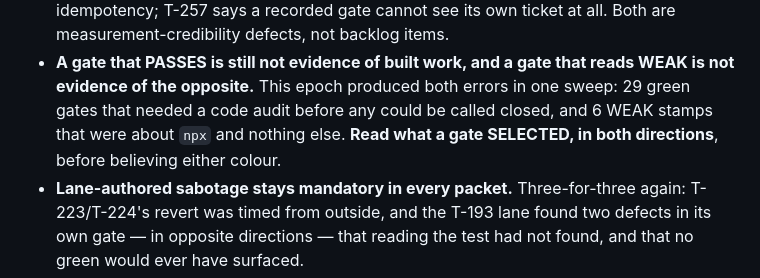
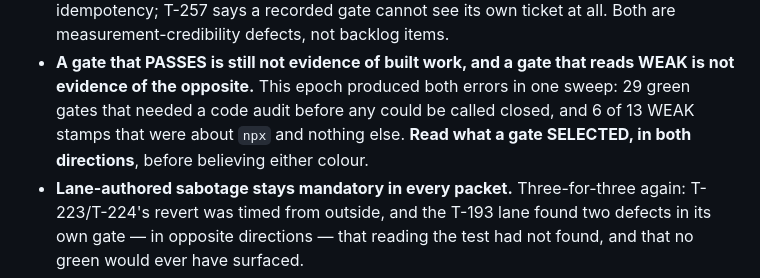
Before and after one commit to HankH18/proxyshop, a Markdown page: .swarm-loop/reports/cycle-16.md, the part around the change. Rendered like a GitHub page.

Commit message:
docs(cycle-16): the report writer's final correction pass
Eleven claims in my brief were false when checked against the artifacts. The
load-bearing ones: targets met is 10/12 not 11/12 (acceptance_pass_rate 99.17
against a target of 100 also carries error, though both trace to the same
single failing test); the T-223 exploit conflated two rows -- 1e-09 was the
UNCAPPED row where _is_judged never ran the walk, while the max_discount_pct:100
row's exploit value was 0.001; the docker-skip counts were transposed; and the
'two weeks of cycles' figure was two days and four cycles.

Co-Authored-By: Claude Opus 5 (1M context) <noreply@anthropic.com>
Claude-Session: https://claude.ai/code/session_01AxZ3n7hALVQX8zn3zvmMLS

```diff
--- a/.swarm-loop/reports/cycle-16.md
+++ b/.swarm-loop/reports/cycle-16.md
@@ -332,8 +332,8 @@ make a number look finished would be the exact tampering the freeze exists to pr
   own ticket at all. Both are measurement-credibility defects, not backlog items.
 - **A gate that PASSES is still not evidence of built work, and a gate that reads WEAK is not evidence of the
   opposite.** This epoch produced both errors in one sweep: 29 green gates that needed a code audit before any
-  could be called closed, and 6 WEAK stamps that were about `npx` and nothing else. **Read what a gate SELECTED,
-  in both directions**, before believing either colour.
+  could be called closed, and 6 of 13 WEAK stamps that were about `npx` and nothing else. **Read what a gate
+  SELECTED, in both directions**, before believing either colour.
 - **Lane-authored sabotage stays mandatory in every packet.** Three-for-three again: T-223/T-224's revert was
   timed from outside, and the T-193 lane found two defects in its own gate — in opposite directions — that
   reading the test had not found, and that no green would ever have surfaced.
```
